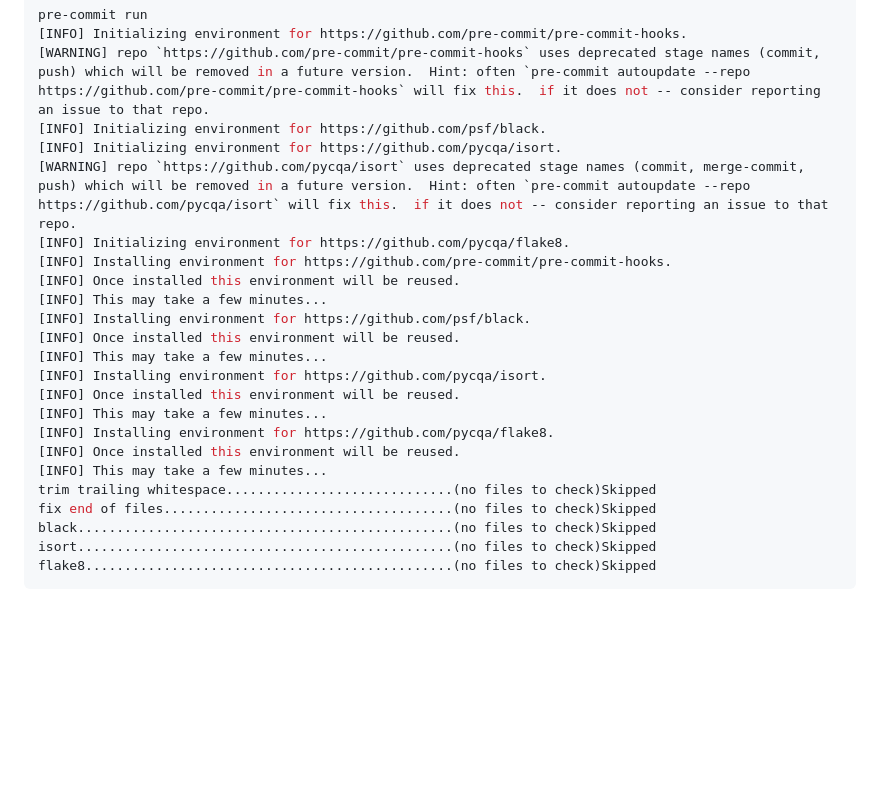
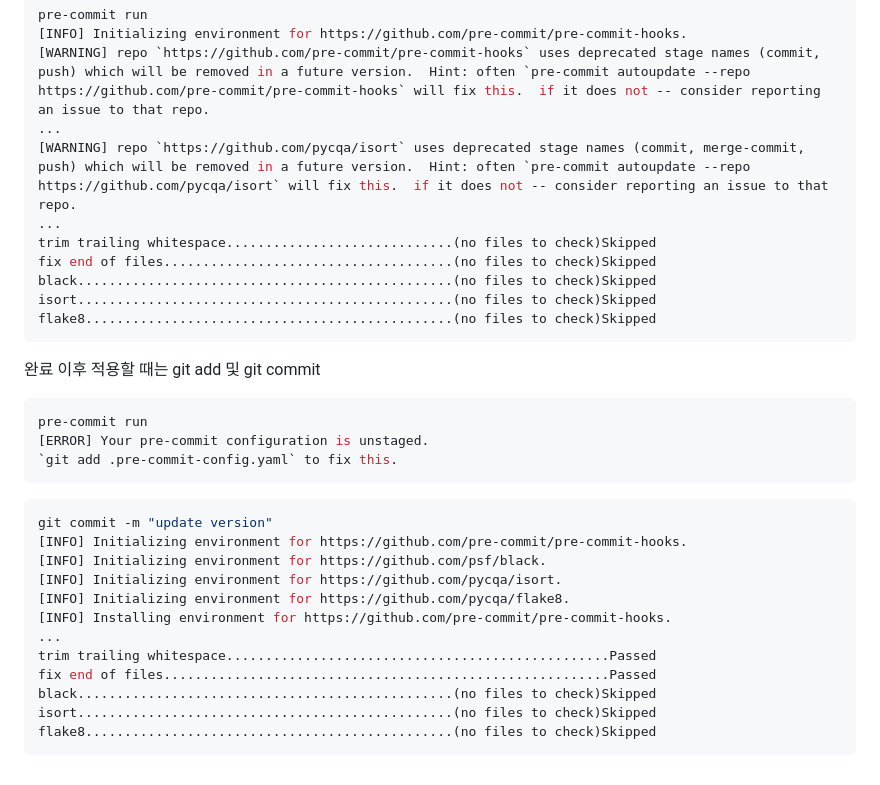
Before and after one commit to kobong8/DeliciousRestaurant, a Markdown page: README.md, the part around the change. GitHub-like rendering; blank space fills up the shorter version.

Commit message:
[CLOSED] WARNING - uses deprecated stage names

````diff
--- a/README.md
+++ b/README.md
@@ -165,25 +165,33 @@ pre-commit uninstall --all
 pre-commit run
 [INFO] Initializing environment for https://github.com/pre-commit/pre-commit-hooks.
 [WARNING] repo `https://github.com/pre-commit/pre-commit-hooks` uses deprecated stage names (commit, push) which will be removed in a future version.  Hint: often `pre-commit autoupdate --repo https://github.com/pre-commit/pre-commit-hooks` will fix this.  if it does not -- consider reporting an issue to that repo.
-[INFO] Initializing environment for https://github.com/psf/black.
-[INFO] Initializing environment for https://github.com/pycqa/isort.
+...
 [WARNING] repo `https://github.com/pycqa/isort` uses deprecated stage names (commit, merge-commit, push) which will be removed in a future version.  Hint: often `pre-commit autoupdate --repo https://github.com/pycqa/isort` will fix this.  if it does not -- consider reporting an issue to that repo.
-[INFO] Initializing environment for https://github.com/pycqa/flake8.
-[INFO] Installing environment for https://github.com/pre-commit/pre-commit-hooks.
-[INFO] Once installed this environment will be reused.
-[INFO] This may take a few minutes...
-[INFO] Installing environment for https://github.com/psf/black.
-[INFO] Once installed this environment will be reused.
-[INFO] This may take a few minutes...
-[INFO] Installing environment for https://github.com/pycqa/isort.
-[INFO] Once installed this environment will be reused.
-[INFO] This may take a few minutes...
-[INFO] Installing environment for https://github.com/pycqa/flake8.
-[INFO] Once installed this environment will be reused.
-[INFO] This may take a few minutes...
+...
 trim trailing whitespace.............................(no files to check)Skipped
 fix end of files.....................................(no files to check)Skipped
 black................................................(no files to check)Skipped
 isort................................................(no files to check)Skipped
 flake8...............................................(no files to check)Skipped
 ```
+완료 이후 적용할 때는 git add 및 git commit
+```powershell
+pre-commit run
+[ERROR] Your pre-commit configuration is unstaged.
+`git add .pre-commit-config.yaml` to fix this.
+```
+
+```powershell
+git commit -m "update version"
+[INFO] Initializing environment for https://github.com/pre-commit/pre-commit-hooks.
+[INFO] Initializing environment for https://github.com/psf/black.
+[INFO] Initializing environment for https://github.com/pycqa/isort.
+[INFO] Initializing environment for https://github.com/pycqa/flake8.
+[INFO] Installing environment for https://github.com/pre-commit/pre-commit-hooks.
+...
+trim trailing whitespace.................................................Passed
+fix end of files.........................................................Passed
+black................................................(no files to check)Skipped
+isort................................................(no files to check)Skipped
+flake8...............................................(no files to check)Skipped
+```
````
